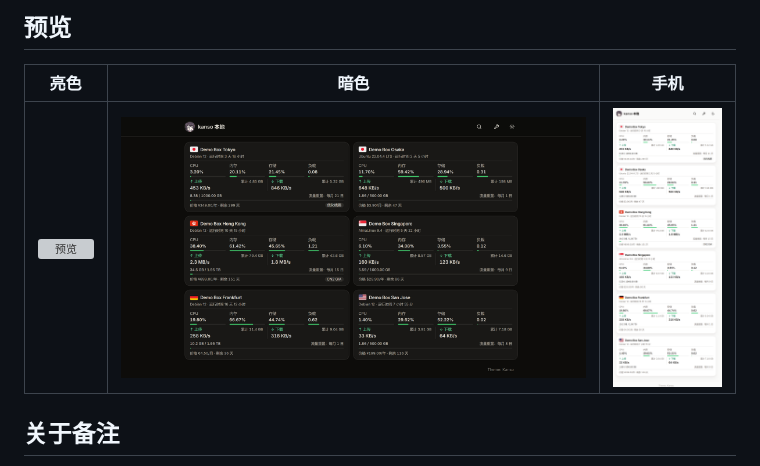
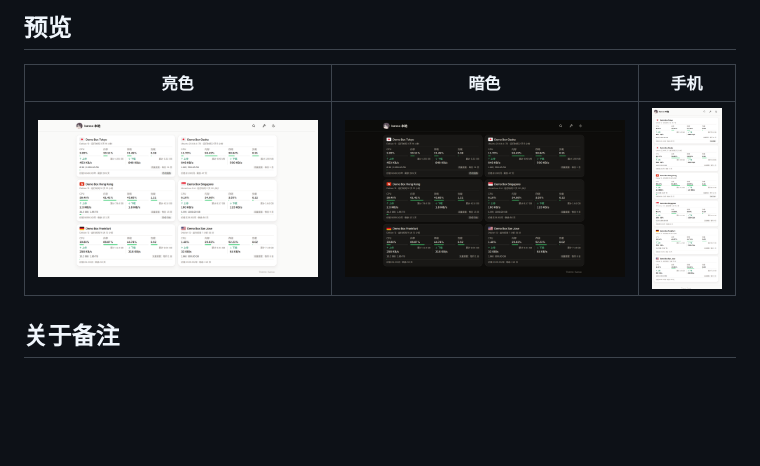
Before and after one commit to akanotanin/monitor-theme-kanso, a Markdown page: README.md, the part around the change. Rendered like a GitHub page; pictures changed too: preview-dark.png, preview-light.png (added), preview-mobile.png; blank space fills up the shorter version; grey boxes are pictures that could not be loaded.

```diff
--- a/README.md
+++ b/README.md
@@ -14,7 +14,7 @@
 
 | 亮色 | 暗色 | 手机 |
 |:---:|:---:|:---:|
-| ![预览](preview.png?v=8) | ![暗色](preview-dark.png?v=7) | ![手机](preview-mobile.png?v=7) |
+| ![预览](preview-light.png?v=8) | ![暗色](preview-dark.png?v=8) | ![手机](preview-mobile.png?v=8) |
 
 
 ## 关于备注
```
Also changed, not shown: 2 other files.
